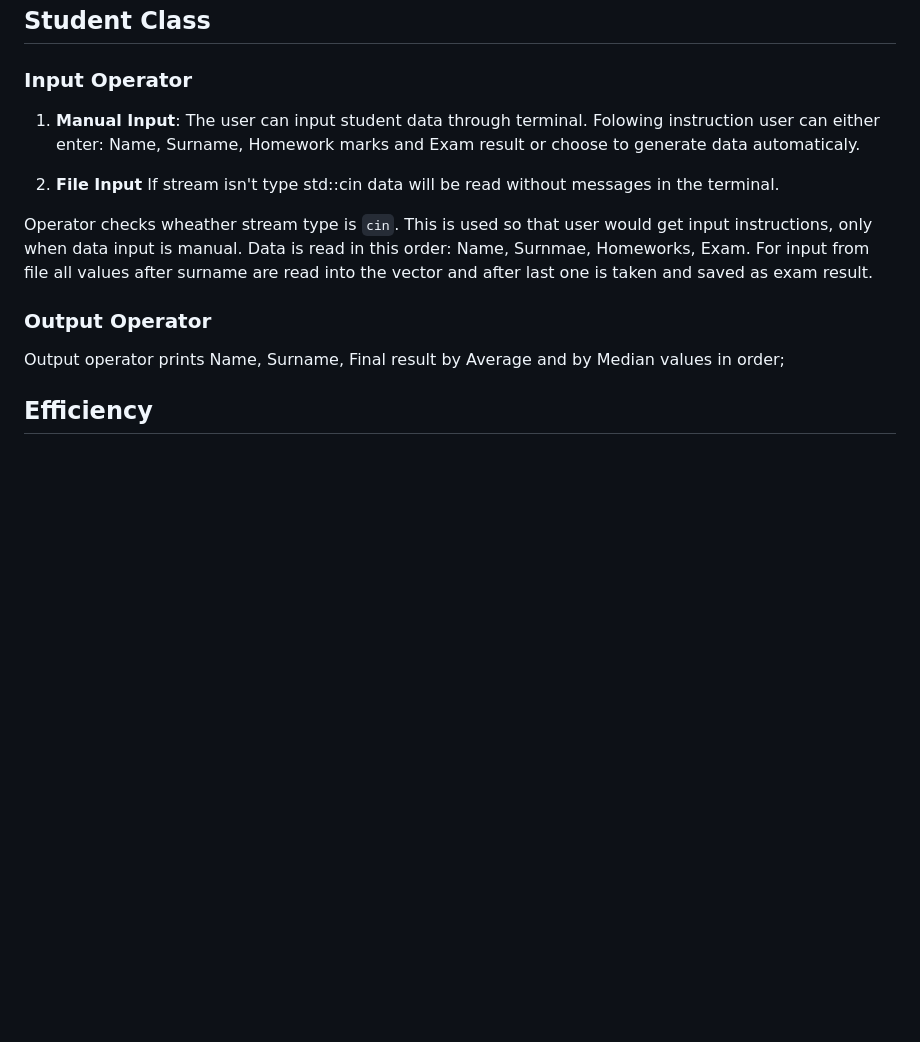
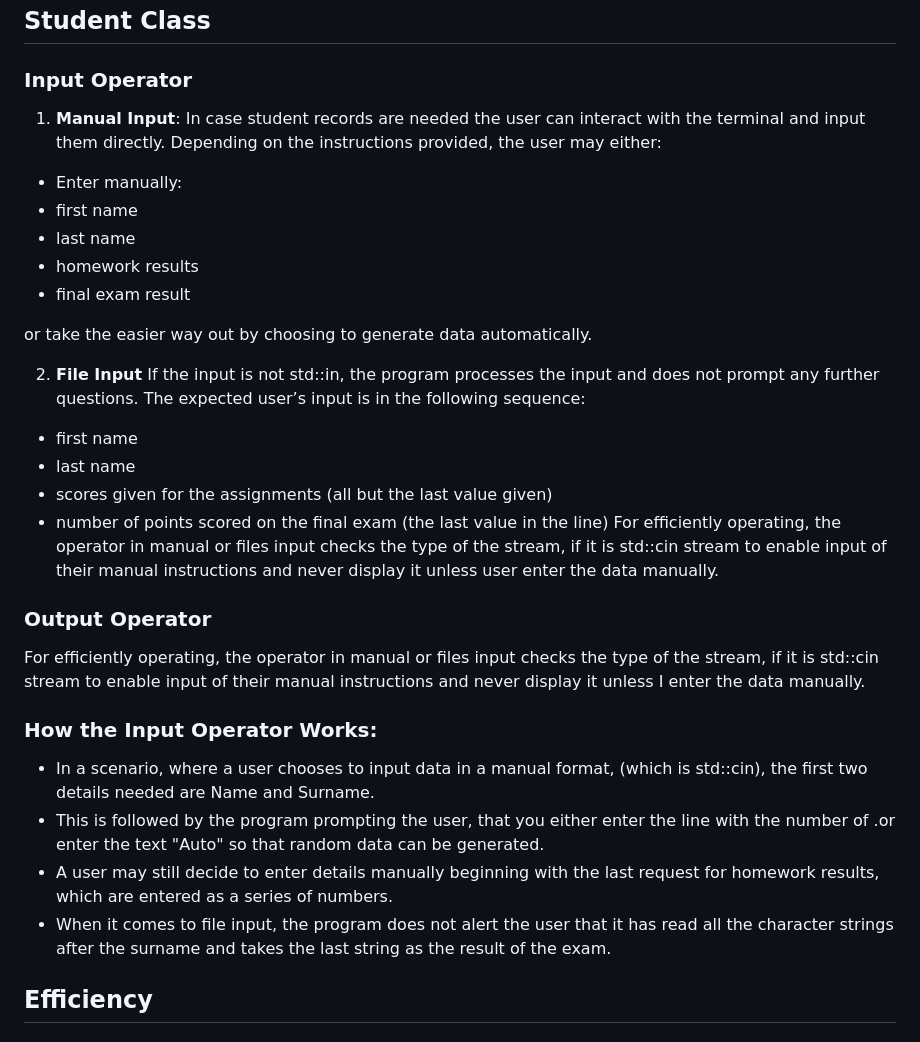
Before and after one commit to Cristup/Students_new, a Markdown page: README.md, the part around the change. GitHub-like rendering; blank space fills up the shorter version.

```diff
--- a/README.md
+++ b/README.md
@@ -226,17 +226,36 @@ If everything is done right program should run immediately. To run the program a
 
 ### Input Operator
 
-1. **Manual Input**: The user can input student data through terminal. Folowing instruction user can either enter: Name, Surname, Homework marks and Exam result or choose to generate data automaticaly.
+1. **Manual Input**:
+In case student records are needed the user can interact with the terminal and input them directly. Depending on the instructions provided, the user may either:
+
+* Enter manually:
+* first name
+* last name
+* homework results
+* final exam result
+
+or take the easier way out by choosing to generate data automatically.
 
 
-2. **File Input** If stream isn't type std::cin data will be read without messages in the terminal.
-
-Operator checks wheather stream type is `cin`. This is used so that user would get input instructions, only when data input is manual. Data is read in this order: Name, Surnmae, Homeworks, Exam.
-For input from file all values after surname are read into the vector and after last one is taken and saved as exam result.
+2. **File Input**
+If the input is not std::in, the program processes the input and does not prompt any further questions. The expected user’s input is in the following sequence:
+* first name
+* last name
+* scores given for the assignments (all but the last value given)
+* number of points scored on the final exam (the last value in the line)
+For efficiently operating, the operator in manual or files input checks the type of the stream, if it is std::cin stream to
+enable input of their manual instructions and never display it unless user enter the data manually.
 
 ### Output Operator
 
-Output operator prints Name, Surname, Final result by Average and by Median values in order;
+For efficiently operating, the operator in manual or files input checks the type of the stream, if it is std::cin stream to enable input of their manual instructions and never display it unless I enter the data manually.
+
+### How the Input Operator Works:
+* In a scenario, where a user chooses to input data in a manual format, (which is std::cin), the first two details needed are Name and Surname.
+* This is followed by the program prompting the user, that you either enter the line with the number of .or enter the text "Auto" so that random data can be generated.
+* A user may still decide to enter details manually beginning with the last request for homework results, which are entered as a series of numbers.
+* When it comes to file input, the program does not alert the user that it has read all the character strings after the surname and takes the last string as the result of the exam.
 
 ## Efficiency
 
```
